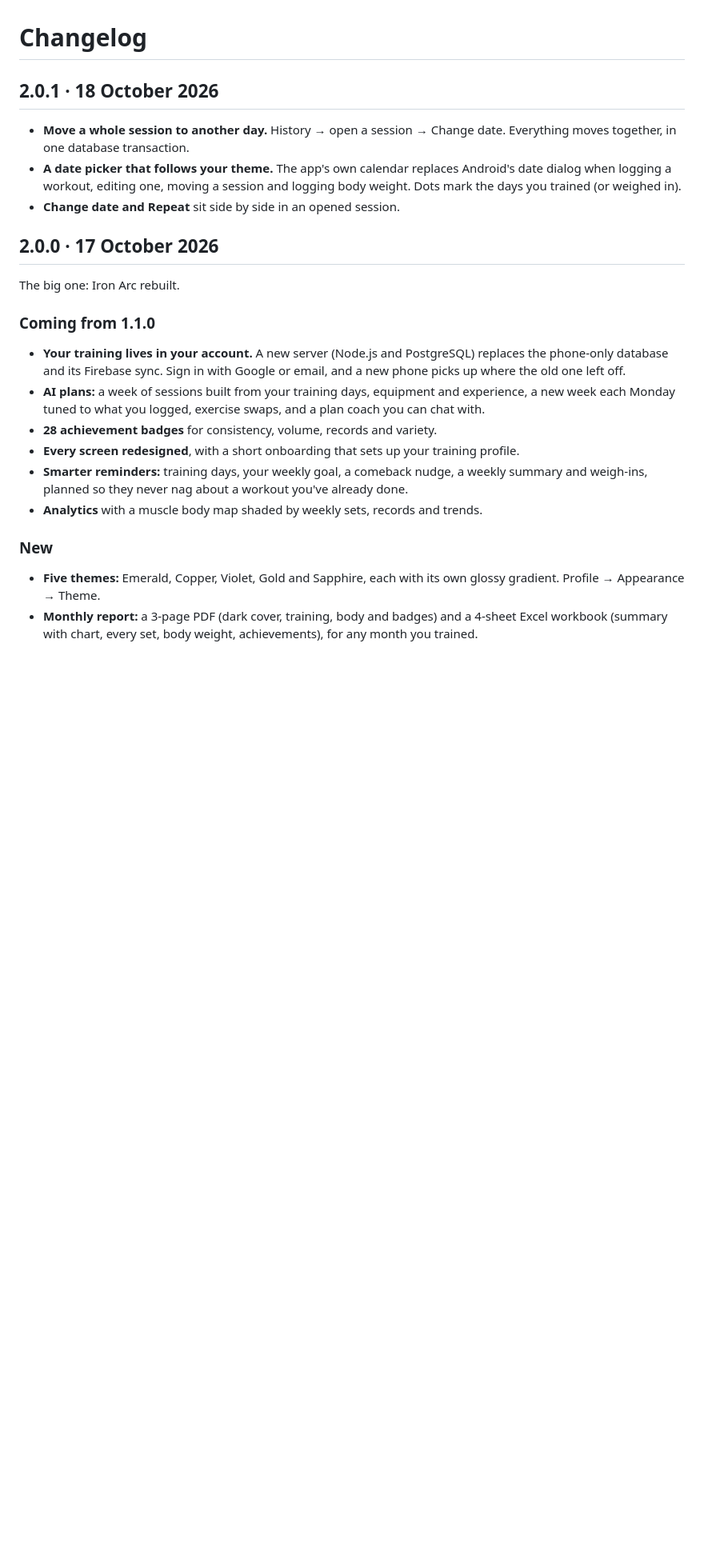
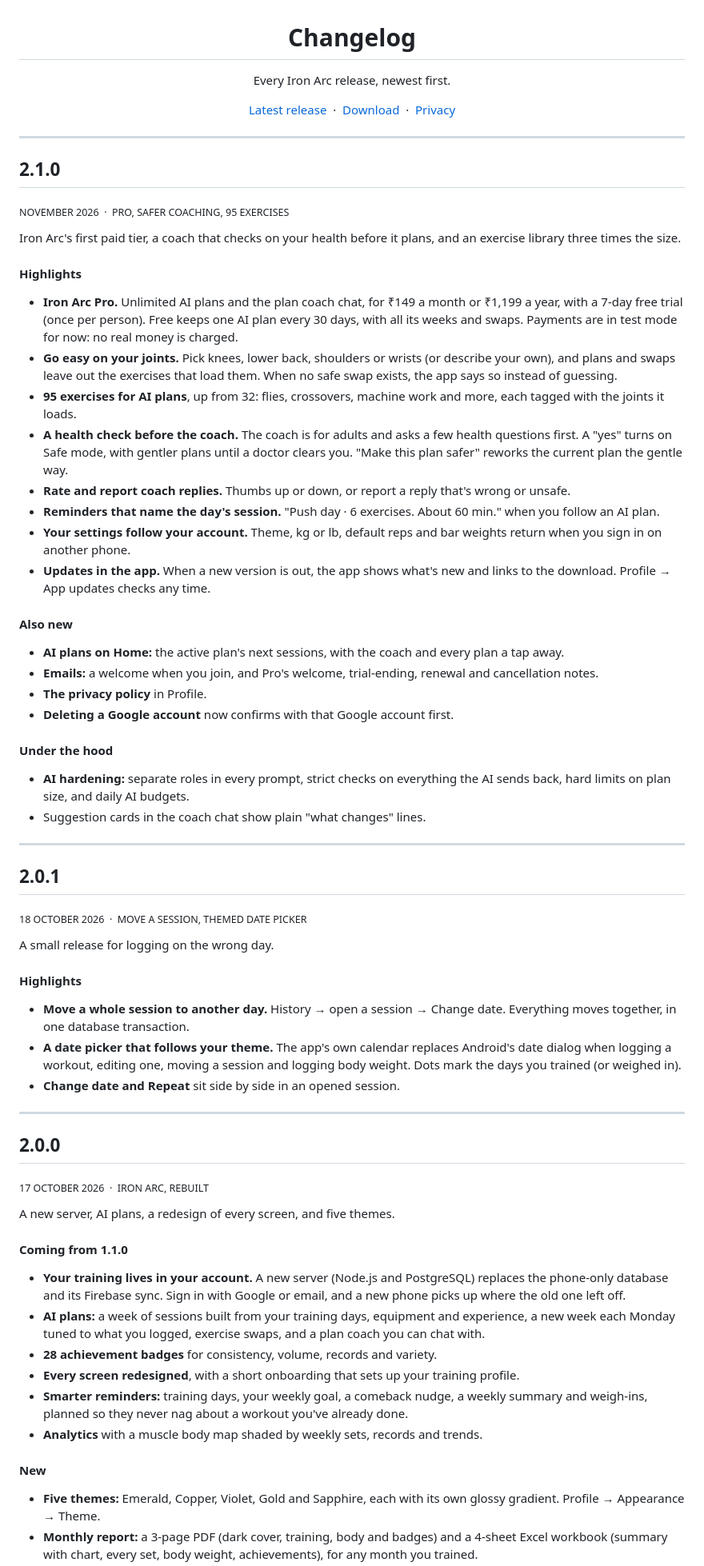
Before and after one commit to pushpanathDev/Iron_Arc-app, a Markdown page: CHANGELOG.md, the part around one of its changes. Shown at 80% size. Rendered like a GitHub page; blank space fills up the shorter version.

```diff
--- a/CHANGELOG.md
+++ b/CHANGELOG.md
@@ -1,16 +3,66 @@
 # Changelog
 
-## 2.0.1 · 18 October 2026
+Every Iron Arc release, newest first.
+
+[Latest release](https://github.com/pushpanathDev/Iron_Arc-app/releases/latest) &nbsp;·&nbsp; [Download](https://pushpanathdev.github.io/Iron_Arc-app/) &nbsp;·&nbsp; [Privacy](https://pushpanathdev.github.io/Iron_Arc-app/privacy.html)
+
+</div>
+
+---
+
+## 2.1.0
+
+<sub>NOVEMBER 2026 &nbsp;·&nbsp; PRO, SAFER COACHING, 95 EXERCISES</sub>
+
+Iron Arc's first paid tier, a coach that checks on your health before it plans, and an exercise library three times the size.
+
+#### Highlights
+
+- **Iron Arc Pro.** Unlimited AI plans and the plan coach chat, for ₹149 a month or ₹1,199 a year, with a 7-day free trial (once per person). Free keeps one AI plan every 30 days, with all its weeks and swaps. Payments are in test mode for now: no real money is charged.
+- **Go easy on your joints.** Pick knees, lower back, shoulders or wrists (or describe your own), and plans and swaps leave out the exercises that load them. When no safe swap exists, the app says so instead of guessing.
+- **95 exercises for AI plans**, up from 32: flies, crossovers, machine work and more, each tagged with the joints it loads.
+- **A health check before the coach.** The coach is for adults and asks a few health questions first. A "yes" turns on Safe mode, with gentler plans until a doctor clears you. "Make this plan safer" reworks the current plan the gentle way.
+- **Rate and report coach replies.** Thumbs up or down, or report a reply that's wrong or unsafe.
+- **Reminders that name the day's session.** "Push day · 6 exercises. About 60 min." when you follow an AI plan.
+- **Your settings follow your account.** Theme, kg or lb, default reps and bar weights return when you sign in on another phone.
+- **Updates in the app.** When a new version is out, the app shows what's new and links to the download. Profile → App updates checks any time.
+
+#### Also new
+
+- **AI plans on Home:** the active plan's next sessions, with the coach and every plan a tap away.
+- **Emails:** a welcome when you join, and Pro's welcome, trial-ending, renewal and cancellation notes.
+- **The privacy policy** in Profile.
+- **Deleting a Google account** now confirms with that Google account first.
+
+#### Under the hood
+
+- **AI hardening:** separate roles in every prompt, strict checks on everything the AI sends back, hard limits on plan size, and daily AI budgets.
+- Suggestion cards in the coach chat show plain "what changes" lines.
+
+---
+
+## 2.0.1
+
+<sub>18 OCTOBER 2026 &nbsp;·&nbsp; MOVE A SESSION, THEMED DATE PICKER</sub>
+
+A small release for logging on the wrong day.
+
+#### Highlights
 
 - **Move a whole session to another day.** History → open a session → Change date. Everything moves together, in one database transaction.
 - **A date picker that follows your theme.** The app's own calendar replaces Android's date dialog when logging a workout, editing one, moving a session and logging body weight. Dots mark the days you trained (or weighed in).
 - **Change date and Repeat** sit side by side in an opened session.
 
-## 2.0.0 · 17 October 2026
+---
 
-The big one: Iron Arc rebuilt.
+## 2.0.0
 
-### Coming from 1.1.0
+<sub>17 OCTOBER 2026 &nbsp;·&nbsp; IRON ARC, REBUILT</sub>
+
+A new server, AI plans, a redesign of every screen, and five themes.
+
+#### Coming from 1.1.0
+
 - **Your training lives in your account.** A new server (Node.js and PostgreSQL) replaces the phone-only database and its Firebase sync. Sign in with Google or email, and a new phone picks up where the old one left off.
 - **AI plans:** a week of sessions built from your training days, equipment and experience, a new week each Monday tuned to what you logged, exercise swaps, and a plan coach you can chat with.
 - **28 achievement badges** for consistency, volume, records and variety.
@@ -18,7 +70,8 @@ The big one: Iron Arc rebuilt.
 - **Smarter reminders:** training days, your weekly goal, a comeback nudge, a weekly summary and weigh-ins, planned so they never nag about a workout you've already done.
 - **Analytics** with a muscle body map shaded by weekly sets, records and trends.
 
-### New
+#### New
+
 - **Five themes:** Emerald, Copper, Violet, Gold and Sapphire, each with its own glossy gradient. Profile → Appearance → Theme.
 - **Monthly report:** a 3-page PDF (dark cover, training, body and badges) and a 4-sheet Excel workbook (summary with chart, every set, body weight, achievements), for any month you trained.
 - **Plan weeks follow the calendar:** each week starts on a Monday, a day counts as done only when it's logged on that date, and next week unlocks the Monday after.
```
Also changed, not shown: other parts of CHANGELOG.md (+14 -4 lines), README.md (+17 -20 lines), docs/images/social-preview.png, docs/images/stats.png (added), 2 other files.
